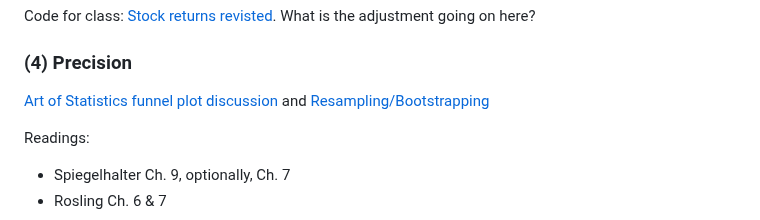
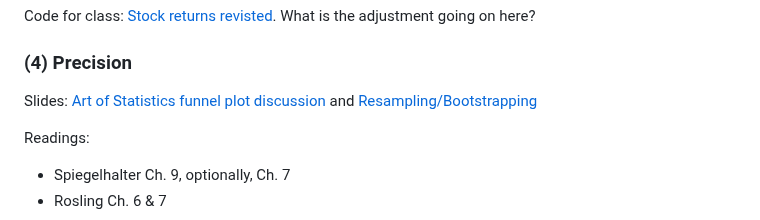
Before and after one commit to dpuelz/Quantitative-Reasoning-II, a Markdown page: README.md, the part around the change. GitHub-like rendering.

Commit message:
slide/readme update

```diff
--- a/README.md
+++ b/README.md
@@ -123,7 +123,7 @@ Code for class:
 
 ### (4) Precision
 
-[Art of Statistics funnel plot discussion](code/09-2-bowel-funnel.pdf) and [Resampling/Bootstrapping](slides/bootstrap.pdf)
+Slides: [Art of Statistics funnel plot discussion](code/09-2-bowel-funnel.pdf) and [Resampling/Bootstrapping](slides/bootstrap.pdf)
 
 Readings:
 - Spiegelhalter Ch. 9, optionally, Ch. 7
```
